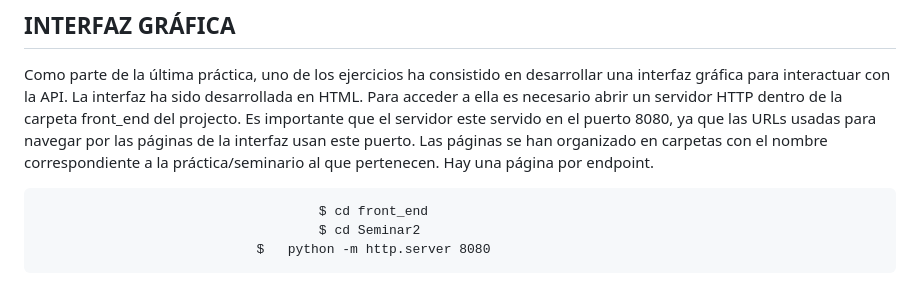
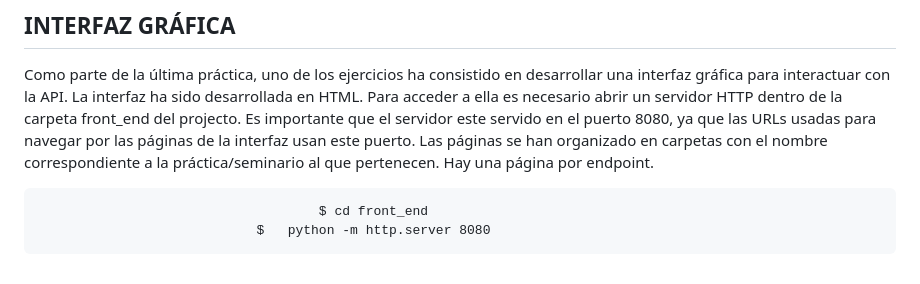
Before and after one commit to KarenSequera/SCAV---Video-Part-, a Markdown page: Final/README.md, the part around the change. Rendered like a GitHub page.

```diff
--- a/Final/README.md
+++ b/Final/README.md
@@ -31,7 +31,6 @@ A continuación incluimos un ejemplo de petición (en PowerShell) para cada uno
 Como parte de la última práctica, uno de los ejercicios ha consistido en desarrollar una interfaz gráfica para interactuar con la API. La interfaz ha sido desarrollada en HTML. Para acceder a ella es necesario abrir un servidor HTTP dentro de la carpeta front_end del projecto. Es importante que el servidor este servido en el puerto 8080, ya que las URLs usadas para navegar por las páginas de la interfaz usan este puerto. Las páginas se han organizado en carpetas con el nombre correspondiente a la práctica/seminario al que pertenecen. Hay una página por endpoint.
 
 								        $ cd front_end
-								        $ cd Seminar2
 								$   python -m http.server 8080
 
 Una vez los contenedores de la API y el DOCKER están instanciados y el servidor HTTP está abierto en el puerto 8080, se puede acceder a la interfaz gráfica mediante cualquier navegador, accediendo a http://localhost:8080 para visualizar la página del indice.
```
